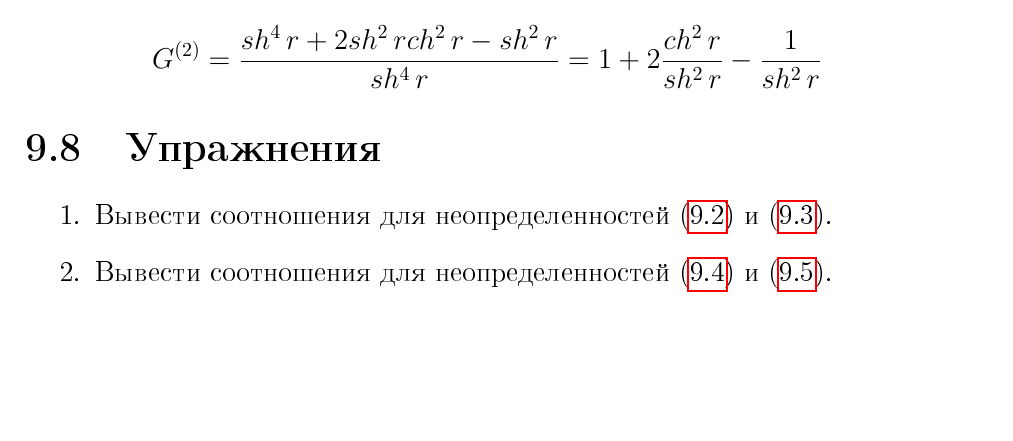
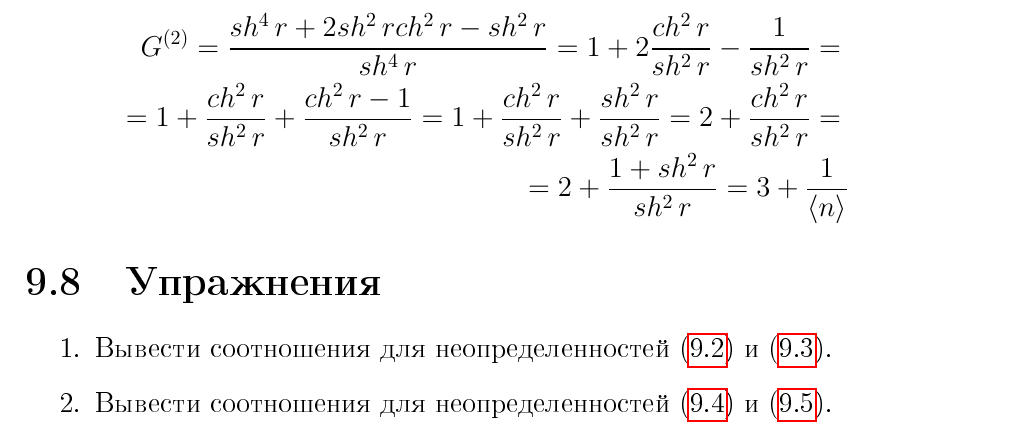
Before and after one commit to ivanmurashko/lectures, a LaTeX thesis (qo/main.tex, which reads qo/part3/squeezed/nonclass.tex): part of page 227 of 377, cut so that both start at the same text, the shorter picture padded with empty space. The pictures show the PDF file pdfs/qo.pdf that the author committed with the source.

Commit message:
qo: squeezed states update

```diff
--- a/qo/part3/squeezed/nonclass.tex
+++ b/qo/part3/squeezed/nonclass.tex
@@ -161,6 +161,13 @@ $\left<z,0\right|\hat{a}^{+}\hat{a}\hat{a}^{+}\hat{a}\left|z,0\right>$
 Следовательно, с учетом (\ref{eqPart3Squeezed24}),
 \begin{eqnarray}
 G^{(2)} = \frac{sh^4 \, r + 2 sh^2 \, r ch^2 \, r - sh^2 \, r}{sh^4 \,
-  r} = 1 + 2 \frac{ch^2 \, r}{sh^2 \, r} - \frac{1}{sh^2 \, r}
+  r} = 1 + 2 \frac{ch^2 \, r}{sh^2 \, r} - \frac{1}{sh^2 \, r} =
+\nonumber \\
+=
+1 + \frac{ch^2 \, r}{sh^2 \, r} + \frac{ch^2 \, r - 1}{sh^2 \, r} =
+1 + \frac{ch^2 \, r}{sh^2 \, r} + \frac{sh^2 \, r }{sh^2 \, r} =
+2 + \frac{ch^2 \, r}{sh^2 \, r} =
+\nonumber \\
+= 2 + \frac{1 + sh^2 \, r}{sh^2 \, r} = 3 + \frac{1}{\left<n\right>}
 \nonumber
 \end{eqnarray}
```
Also changed, not shown: pdfs/qo.pdf, qo/questions.pdf.
